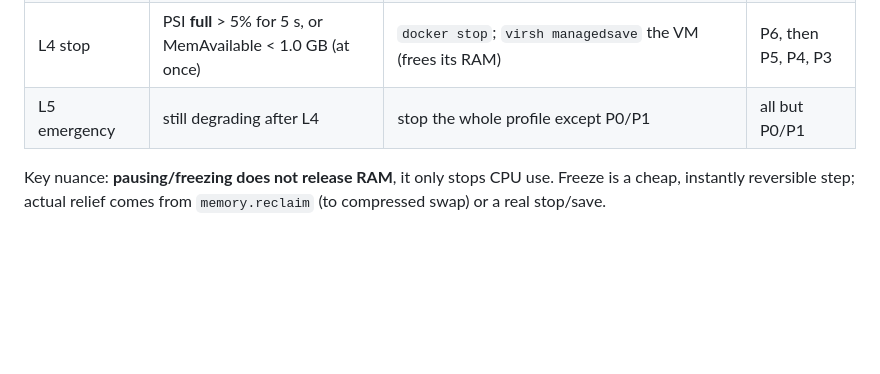
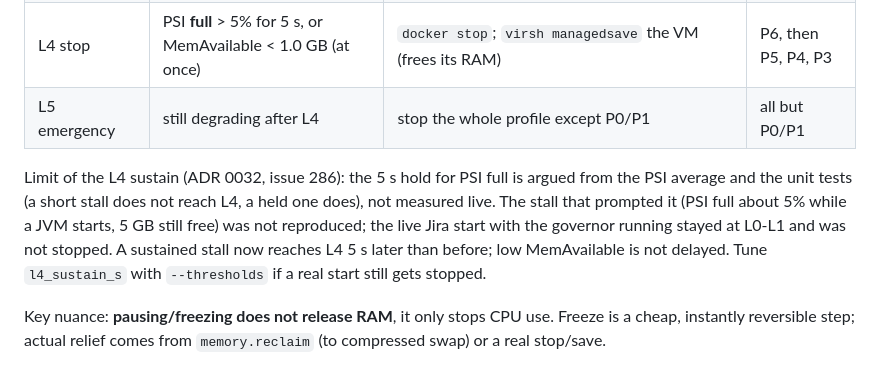
Before and after one commit to AhmedYousriSobhi/workbench, a Markdown page: docs/architecture/05-governor.md, the part around the change. GitHub-like rendering; blank space fills up the shorter version.

Commit message:
docs: state the limit of the L4 sustain in the governor notes (#286)
Co-Authored-By: Claude Sonnet 5.5 <noreply@anthropic.com>

```diff
--- a/docs/architecture/05-governor.md
+++ b/docs/architecture/05-governor.md
@@ -30,6 +30,8 @@ Above roughly 30% PSI the kernel struggles to hand out new memory, so the govern
 | L4 stop | PSI **full** > 5% for 5 s, or MemAvailable < 1.0 GB (at once) | `docker stop`; `virsh managedsave` the VM (frees its RAM) | P6, then P5, P4, P3 |
 | L5 emergency | still degrading after L4 | stop the whole profile except P0/P1 | all but P0/P1 |
 
+Limit of the L4 sustain (ADR 0032, issue 286): the 5 s hold for PSI full is argued from the PSI average and the unit tests (a short stall does not reach L4, a held one does), not measured live. The stall that prompted it (PSI full about 5% while a JVM starts, 5 GB still free) was not reproduced; the live Jira start with the governor running stayed at L0-L1 and was not stopped. A sustained stall now reaches L4 5 s later than before; low MemAvailable is not delayed. Tune `l4_sustain_s` with `--thresholds` if a real start still gets stopped.
+
 Key nuance: **pausing/freezing does not release RAM**, it only stops CPU use. Freeze is a cheap, instantly reversible step; actual relief comes from `memory.reclaim` (to compressed swap) or a real stop/save.
 
 ### 6.4 Behavior rules
```
